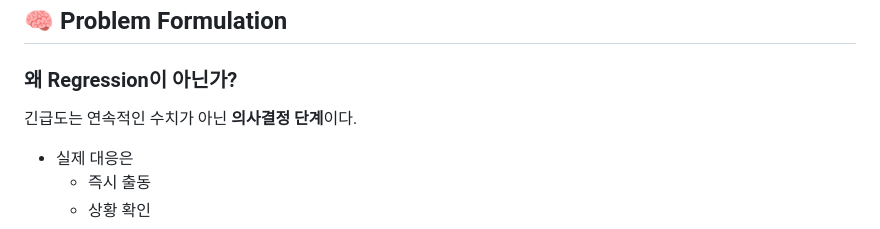
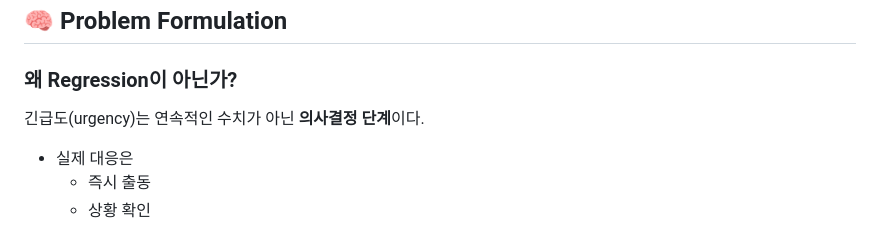
Before and after one commit to PhamPham2S/119-Multimodal-Emergency-Analysis, a Markdown page: README.md, the part around the change. Rendered like a GitHub page.

```diff
--- a/README.md
+++ b/README.md
@@ -37,7 +37,7 @@
 
 ## 🧠 Problem Formulation
 ### 왜 Regression이 아닌가?
-긴급도는 연속적인 수치가 아닌 **의사결정 단계**이다.
+긴급도(urgency)는 연속적인 수치가 아닌 **의사결정 단계**이다.
 
 - 실제 대응은
   - 즉시 출동
```
